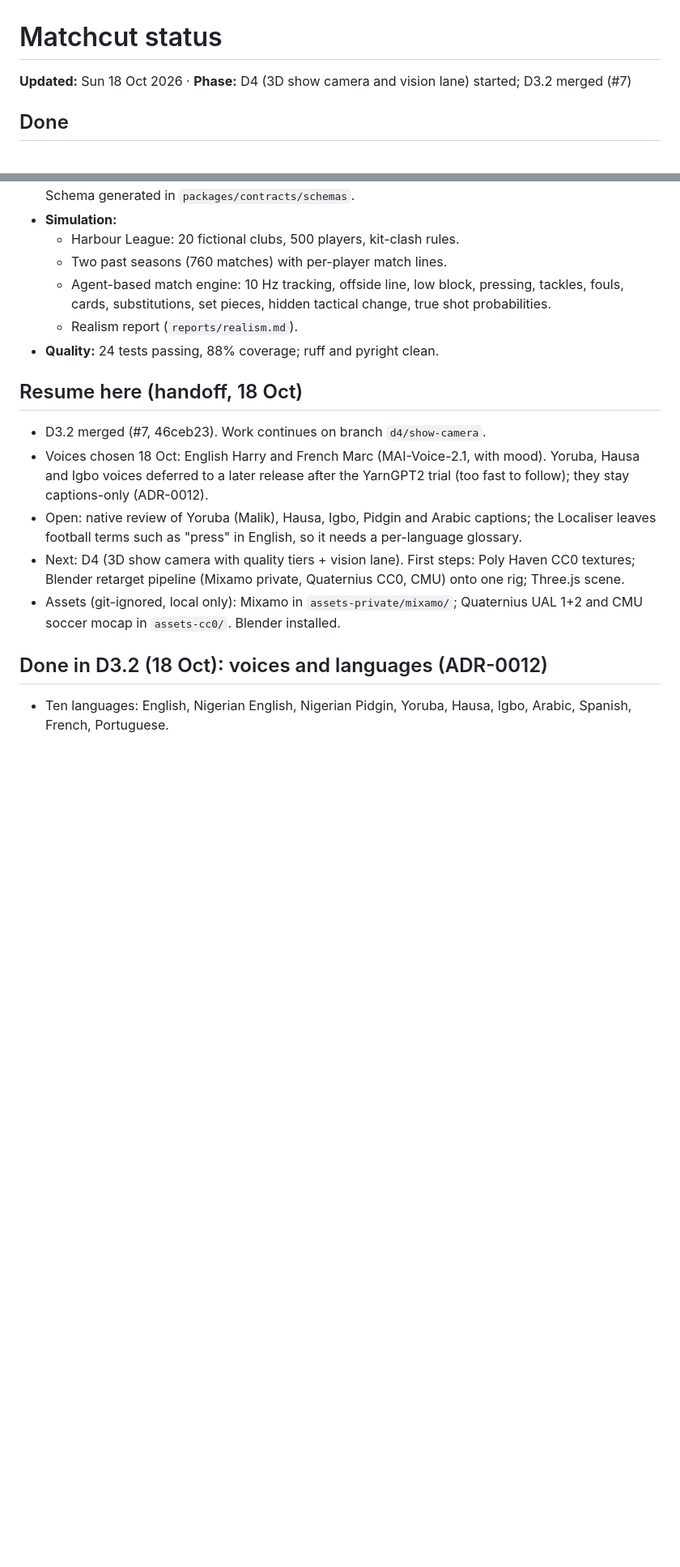
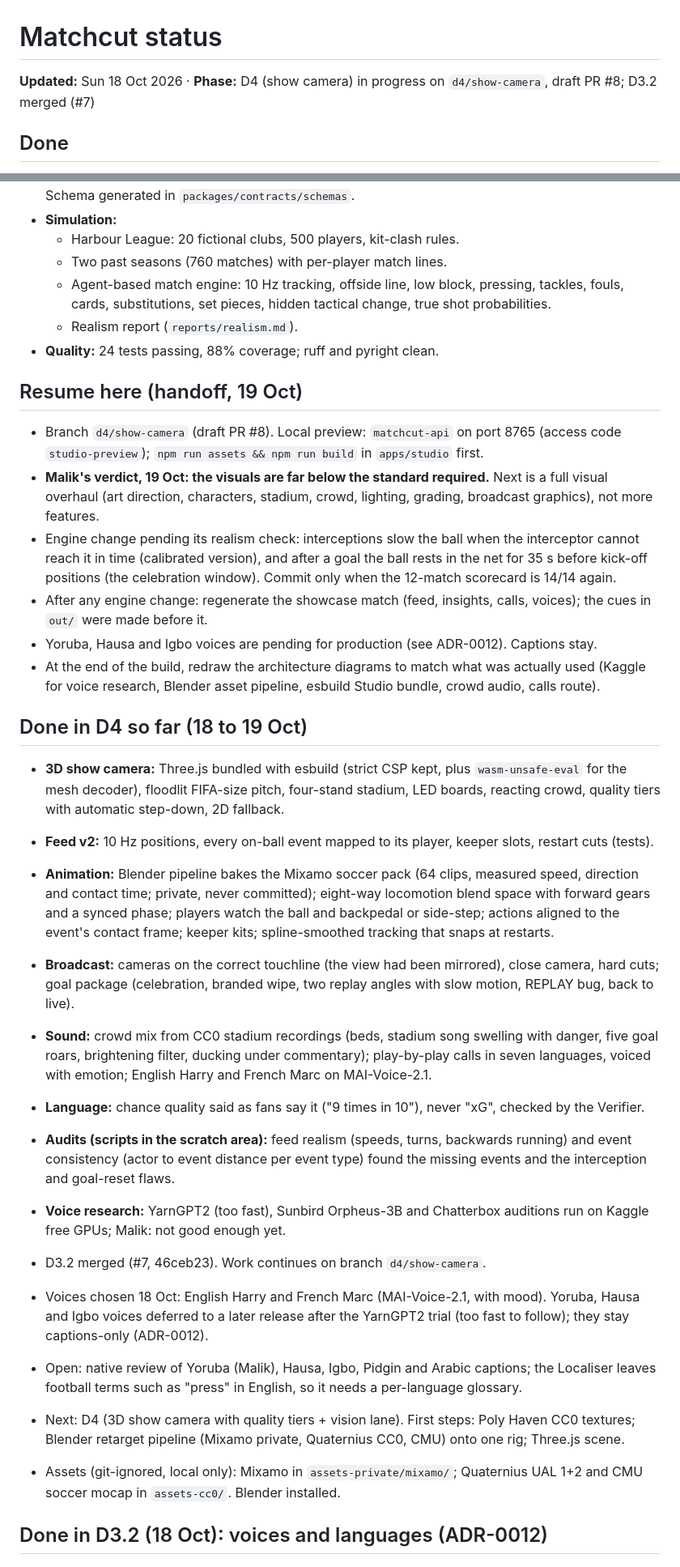
Before and after one commit to malikbello/matchcut, a Markdown page: status.md, 2 parts joined by grey strips. Shown at 81% size. Drawn GitHub-style; blank space fills up the shorter version.

```diff
--- a/status.md
+++ b/status.md
@@ -1,6 +1,6 @@
 # Matchcut status
 
-**Updated:** Sun 18 Oct 2026 · **Phase:** D4 (3D show camera and vision lane) started; D3.2 merged (#7)
+**Updated:** Sun 18 Oct 2026 · **Phase:** D4 (show camera) in progress on `d4/show-camera`, draft PR #8; D3.2 merged (#7)
 
 ## Done
 - **Design:** functional and Azure component diagrams (`docs/architecture`), brand system and board (`docs/brand`), design tokens (`packages/design-tokens/tokens.json`).
@@ -15,7 +15,24 @@
   - Realism report (`reports/realism.md`).
 - **Quality:** 24 tests passing, 88% coverage; ruff and pyright clean.
 
-## Resume here (handoff, 18 Oct)
+## Resume here (handoff, 19 Oct)
+- Branch `d4/show-camera` (draft PR #8). Local preview: `matchcut-api` on port 8765 (access code `studio-preview`); `npm run assets && npm run build` in `apps/studio` first.
+- **Malik's verdict, 19 Oct: the visuals are far below the standard required.** Next is a full visual overhaul (art direction, characters, stadium, crowd, lighting, grading, broadcast graphics), not more features.
+- Engine change pending its realism check: interceptions slow the ball when the interceptor cannot reach it in time (calibrated version), and after a goal the ball rests in the net for 35 s before kick-off positions (the celebration window). Commit only when the 12-match scorecard is 14/14 again.
+- After any engine change: regenerate the showcase match (feed, insights, calls, voices); the cues in `out/` were made before it.
+- Yoruba, Hausa and Igbo voices are pending for production (see ADR-0012). Captions stay.
+- At the end of the build, redraw the architecture diagrams to match what was actually used (Kaggle for voice research, Blender asset pipeline, esbuild Studio bundle, crowd audio, calls route).
+
+## Done in D4 so far (18 to 19 Oct)
+- **3D show camera:** Three.js bundled with esbuild (strict CSP kept, plus `wasm-unsafe-eval` for the mesh decoder), floodlit FIFA-size pitch, four-stand stadium, LED boards, reacting crowd, quality tiers with automatic step-down, 2D fallback.
+- **Feed v2:** 10 Hz positions, every on-ball event mapped to its player, keeper slots, restart cuts (tests).
+- **Animation:** Blender pipeline bakes the Mixamo soccer pack (64 clips, measured speed, direction and contact time; private, never committed); eight-way locomotion blend space with forward gears and a synced phase; players watch the ball and backpedal or side-step; actions aligned to the event's contact frame; keeper kits; spline-smoothed tracking that snaps at restarts.
+- **Broadcast:** cameras on the correct touchline (the view had been mirrored), close camera, hard cuts; goal package (celebration, branded wipe, two replay angles with slow motion, REPLAY bug, back to live).
+- **Sound:** crowd mix from CC0 stadium recordings (beds, stadium song swelling with danger, five goal roars, brightening filter, ducking under commentary); play-by-play calls in seven languages, voiced with emotion; English Harry and French Marc on MAI-Voice-2.1.
+- **Language:** chance quality said as fans say it ("9 times in 10"), never "xG", checked by the Verifier.
+- **Audits (scripts in the scratch area):** feed realism (speeds, turns, backwards running) and event consistency (actor to event distance per event type) found the missing events and the interception and goal-reset flaws.
+- **Voice research:** YarnGPT2 (too fast), Sunbird Orpheus-3B and Chatterbox auditions run on Kaggle free GPUs; Malik: not good enough yet.
+
 - D3.2 merged (#7, 46ceb23). Work continues on branch `d4/show-camera`.
 - Voices chosen 18 Oct: English Harry and French Marc (MAI-Voice-2.1, with mood). Yoruba, Hausa and Igbo voices deferred to a later release after the YarnGPT2 trial (too fast to follow); they stay captions-only (ADR-0012).
 - Open: native review of Yoruba (Malik), Hausa, Igbo, Pidgin and Arabic captions; the Localiser leaves football terms such as "press" in English, so it needs a per-language glossary.
```
Also changed, not shown: other parts of status.md (+4 -0 lines), build_plan.md (+3 -1 lines), docs/adr/0012-voices-and-languages.md (+8 -0 lines).
